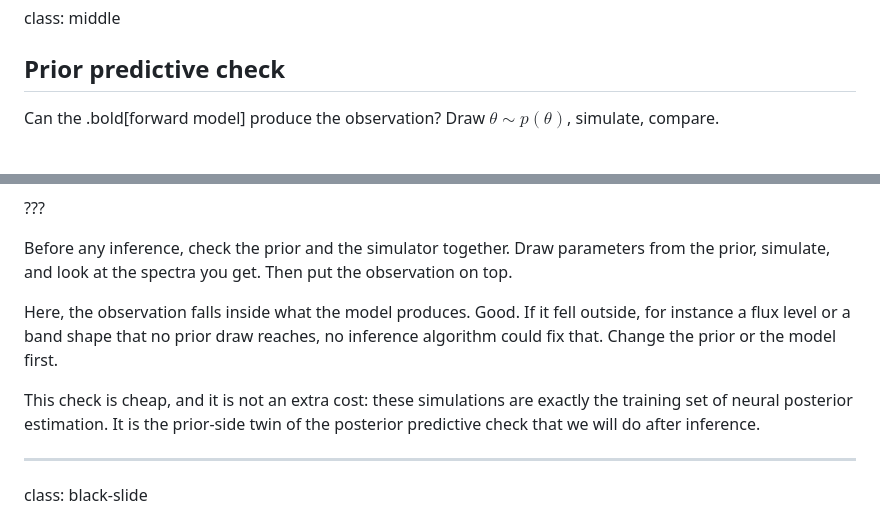
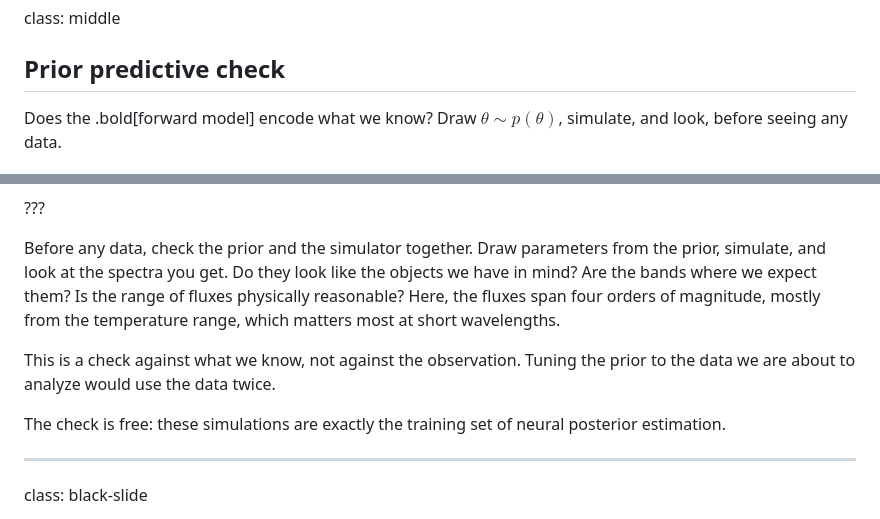
Before and after one commit to glouppe/talk-exomints-2026, a Markdown page: talk.md, 2 parts joined by grey strips. GitHub-like rendering.

```diff
--- a/talk.md
+++ b/talk.md
@@ -338,6 +338,6 @@ class: middle
 
 ## Prior predictive check
 
-Can the .bold[forward model] produce the observation? Draw $\theta \sim p(\theta)$, simulate, compare.
+Does the .bold[forward model] encode what we know? Draw $\theta \sim p(\theta)$, simulate, and look, before seeing any data.
 
 .center[
@@ -348,11 +348,11 @@ Can the .bold[forward model] produce the observation? Draw $\theta \sim p(\theta
 
 ???
 
-Before any inference, check the prior and the simulator together. Draw parameters from the prior, simulate, and look at the spectra you get. Then put the observation on top.
+Before any data, check the prior and the simulator together. Draw parameters from the prior, simulate, and look at the spectra you get. Do they look like the objects we have in mind? Are the bands where we expect them? Is the range of fluxes physically reasonable? Here, the fluxes span four orders of magnitude, mostly from the temperature range, which matters most at short wavelengths.
 
-Here, the observation falls inside what the model produces. Good. If it fell outside, for instance a flux level or a band shape that no prior draw reaches, no inference algorithm could fix that. Change the prior or the model first.
+This is a check against what we know, not against the observation. Tuning the prior to the data we are about to analyze would use the data twice.
 
-This check is cheap, and it is not an extra cost: these simulations are exactly the training set of neural posterior estimation. It is the prior-side twin of the posterior predictive check that we will do after inference.
+The check is free: these simulations are exactly the training set of neural posterior estimation.
 
 ---
 
```
Also changed, not shown: other parts of talk.md (+2 -2 lines), todo.md (+1 -1 lines), figures/toy-prior-pc.png, 3 other files.
